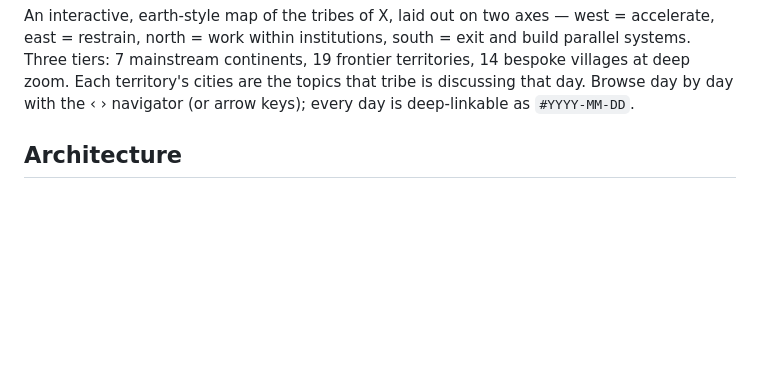
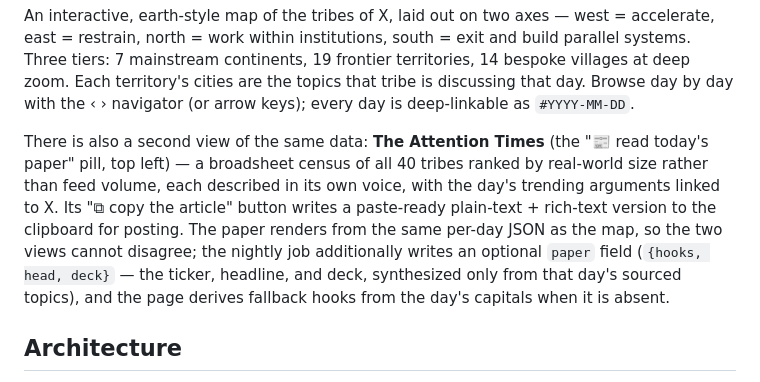
Before and after one commit to owocki/gameofcoins.fun, a Markdown page: README.md, the part around the change. GitHub-like rendering; blank space fills up the shorter version.

Commit message:
Add The Attention Times newspaper view; fix all topics flagged by adversarial audit
- newspaper view behind a details fold: broadsheet census of all 40 tribes
  ranked by real-world reach, rendered from the same day JSON as the map;
  copy-to-clipboard artifact (plain + html flavors, unicode-bold names)
- research.py now writes an optional paper field {hooks, head, deck}
  synthesized only from the day's sourced topics; page falls back to
  deriving hooks from capitals
- audit corrections (159 topics adversarially verified by 7 agents):
  4 refuted topics fixed (LeBron signed w/ 76ers; Casey Means SG nomination
  withdrawn; Pentagon UAP 4th release July 10; LW Berlin weekend is Sept),
  4 unverified test-run topics dropped, ~10 imprecise sentences tightened

Co-Authored-By: Claude Fable 5 <noreply@anthropic.com>

```diff
--- a/README.md
+++ b/README.md
@@ -20,6 +20,8 @@
 > Once the Vercel site is live, disable the old claude.ai routine ("Daily Ontological Atlas survey" at claude.ai/code/routines) — or ask Claude to — so the GitHub pipeline is the single source of truth.
 
 An interactive, earth-style map of the tribes of X, laid out on two axes — west = accelerate, east = restrain, north = work within institutions, south = exit and build parallel systems. Three tiers: 7 mainstream continents, 19 frontier territories, 14 bespoke villages at deep zoom. Each territory's cities are the topics that tribe is discussing that day. Browse day by day with the ‹ › navigator (or arrow keys); every day is deep-linkable as `#YYYY-MM-DD`.
+
+There is also a second view of the same data: **The Attention Times** (the "📰 read today's paper" pill, top left) — a broadsheet census of all 40 tribes ranked by real-world size rather than feed volume, each described in its own voice, with the day's trending arguments linked to X. Its "⧉ copy the article" button writes a paste-ready plain-text + rich-text version to the clipboard for posting. The paper renders from the same per-day JSON as the map, so the two views cannot disagree; the nightly job additionally writes an optional `paper` field (`{hooks, head, deck}` — the ticker, headline, and deck, synthesized only from that day's sourced topics), and the page derives fallback hooks from the day's capitals when it is absent.
 
 ## Architecture
 
```
